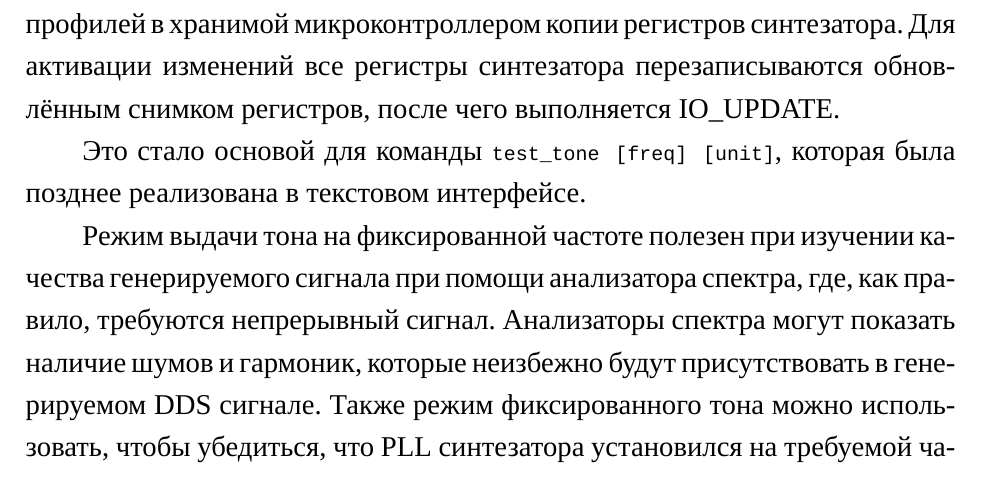
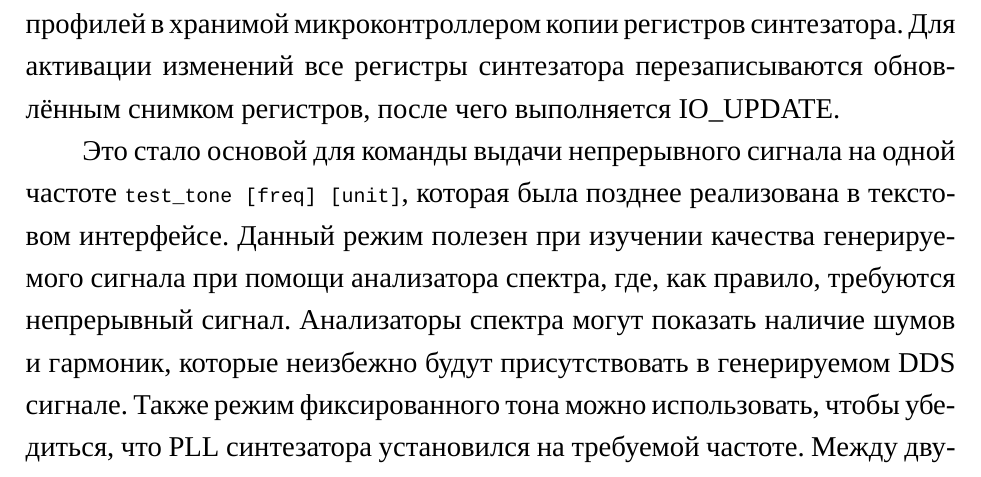
Before and after one commit to AXKuhta/term_paper, a LaTeX problem sheet (Example.tex): part of page 18 of 40, cut so that both start at the same text. Compiled offline with XeLaTeX.

Commit message:
Join paragraphs

```diff
--- a/Example.tex
+++ b/Example.tex
@@ -369,9 +369,7 @@ $ASF$ & 14-ти битное значение амплитуды. \\
 
 Был реализован набор функций для изменения частоты и амплитуды профилей в хранимой микроконтроллером копии регистров синтезатора. Для активации изменений все регистры синтезатора перезаписываются обновлённым снимком регистров, после чего выполняется IO\_UPDATE.
 
-Это стало основой для команды {\footnotesize\ttfamily{test\_tone [freq] [unit]}}, которая была позднее реализована в текстовом интерфейсе.
-
-Режим выдачи тона на фиксированной частоте полезен при изучении качества генерируемого сигнала при помощи анализатора спектра, где, как правило, требуются непрерывный сигнал. Анализаторы спектра могут показать наличие шумов и гармоник, которые неизбежно будут присутствовать в генерируемом DDS сигнале. Также режим фиксированного тона можно использовать, чтобы убедиться, что PLL синтезатора установился на требуемой частоте. Между двумя сигналами, первый из которых создаётся синтезатором, а второй создаётся другим генератором, работающим от того же источника опорной тактовой частоты, не должно наблюдаться смещения волн относительно друг друга при просмотре на осциллоскопе. Здесь нужно иметь ввиду, что должна быть выставлена частота, которую можно получить в результате суммирования одного или более частных от деления внутренней частоты синтезатора на степень двойки, поскольку DDS могут генерировать только такие частоты с абсолютной точностью.
+Это стало основой для команды выдачи непрерывного сигнала на одной частоте {\footnotesize\ttfamily{test\_tone [freq] [unit]}}, которая была позднее реализована в текстовом интерфейсе. Данный режим полезен при изучении качества генерируемого сигнала при помощи анализатора спектра, где, как правило, требуются непрерывный сигнал. Анализаторы спектра могут показать наличие шумов и гармоник, которые неизбежно будут присутствовать в генерируемом DDS сигнале. Также режим фиксированного тона можно использовать, чтобы убедиться, что PLL синтезатора установился на требуемой частоте. Между двумя сигналами, первый из которых создаётся синтезатором, а второй создаётся другим генератором, работающим от того же источника опорной тактовой частоты, не должно наблюдаться смещения волн относительно друг друга при просмотре на осциллоскопе. Здесь нужно иметь ввиду, что должна быть выставлена частота, которую можно получить в результате суммирования одного или более частных от деления внутренней частоты синтезатора на степень двойки, поскольку DDS могут генерировать только такие частоты с абсолютной точностью.
 
 Говоря про PLL, следующим шагом после получения сигнала из синтезатора стало задействование блока PLL, чтобы начать использовать синтезатор на полной скорости путём умножения опорной частоты.
 
```
